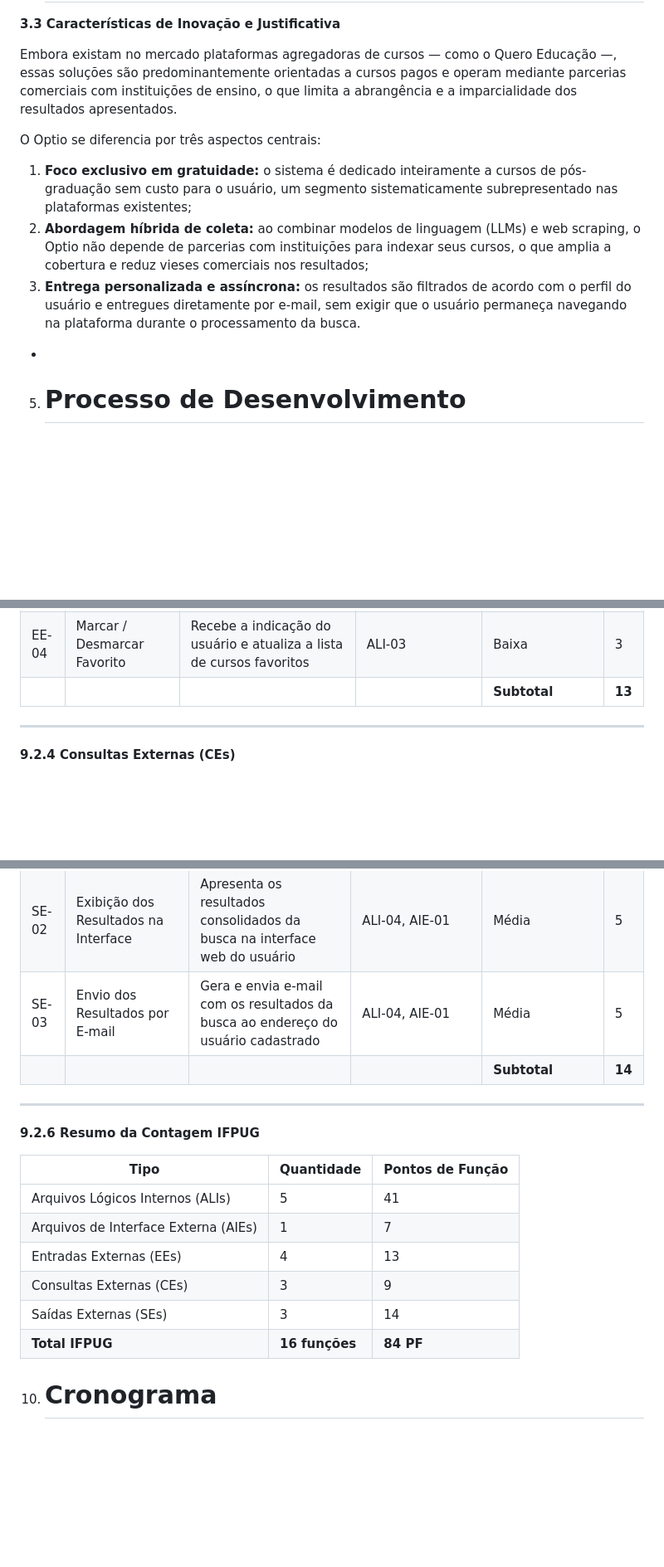
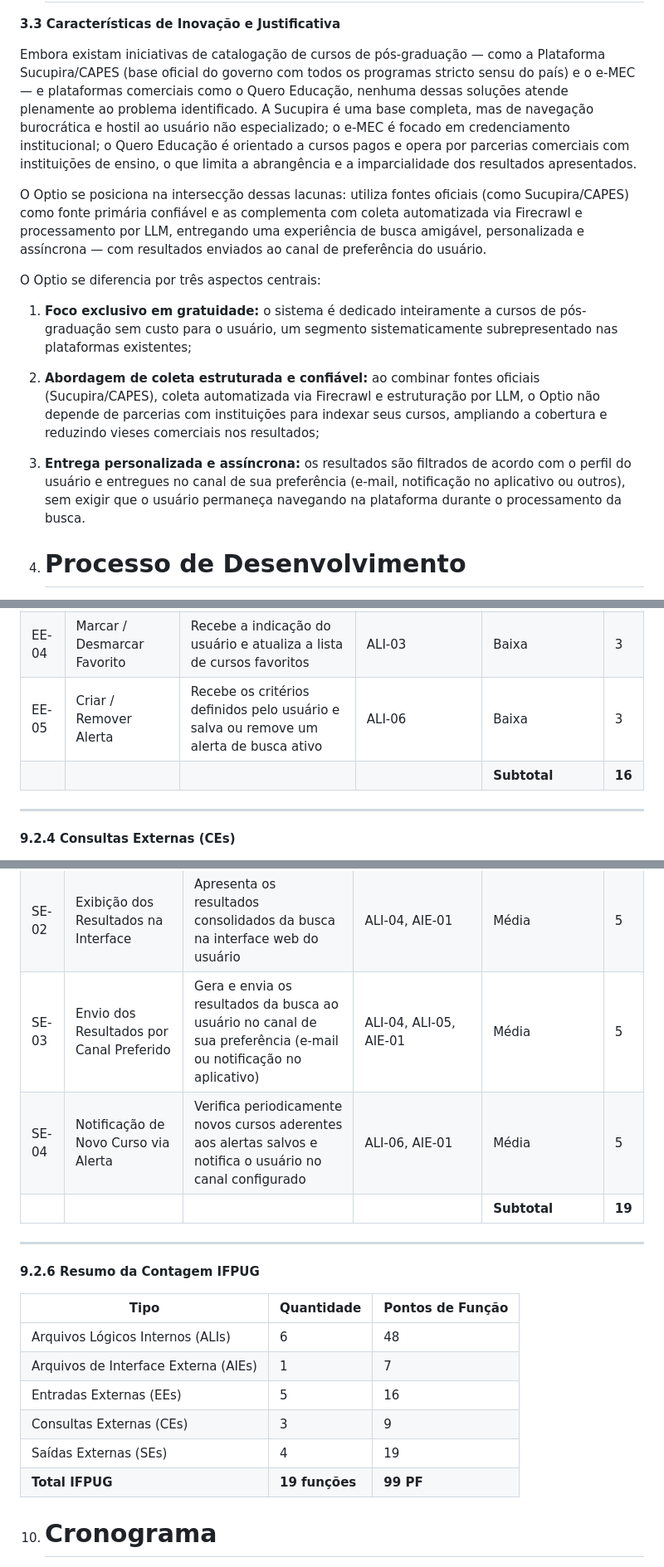
Before and after one commit to jandersn01/Optio, a Markdown page: specs/requirements/proposta_de_projeto.md, 3 parts joined by grey strips. Shown at 83% size. Drawn GitHub-style; blank space fills up the shorter version.

```diff
--- a/specs/requirements/proposta_de_projeto.md
+++ b/specs/requirements/proposta_de_projeto.md
@@ -129,14 +134,15 @@ Os itens a seguir estão explicitamente fora do escopo desta versão do Optio:
 
 **3.3 Características de Inovação e Justificativa**
 
-Embora existam no mercado plataformas agregadoras de cursos — como o Quero Educação —, essas soluções são predominantemente orientadas a cursos pagos e operam mediante parcerias comerciais com instituições de ensino, o que limita a abrangência e a imparcialidade dos resultados apresentados.
+Embora existam iniciativas de catalogação de cursos de pós-graduação — como a Plataforma Sucupira/CAPES (base oficial do governo com todos os programas stricto sensu do país) e o e-MEC — e plataformas comerciais como o Quero Educação, nenhuma dessas soluções atende plenamente ao problema identificado. A Sucupira é uma base completa, mas de navegação burocrática e hostil ao usuário não especializado; o e-MEC é focado em credenciamento institucional; o Quero Educação é orientado a cursos pagos e opera por parcerias comerciais com instituições de ensino, o que limita a abrangência e a imparcialidade dos resultados apresentados.
+
+O Optio se posiciona na intersecção dessas lacunas: utiliza fontes oficiais (como Sucupira/CAPES) como fonte primária confiável e as complementa com coleta automatizada via Firecrawl e processamento por LLM, entregando uma experiência de busca amigável, personalizada e assíncrona — com resultados enviados ao canal de preferência do usuário.
 
 O Optio se diferencia por três aspectos centrais:
 
 1. **Foco exclusivo em gratuidade:** o sistema é dedicado inteiramente a cursos de pós-graduação sem custo para o usuário, um segmento sistematicamente subrepresentado nas plataformas existentes;
-2. **Abordagem híbrida de coleta:** ao combinar modelos de linguagem (LLMs) e web scraping, o Optio não depende de parcerias com instituições para indexar seus cursos, o que amplia a cobertura e reduz vieses comerciais nos resultados;
-3. **Entrega personalizada e assíncrona:** os resultados são filtrados de acordo com o perfil do usuário e entregues diretamente por e-mail, sem exigir que o usuário permaneça navegando na plataforma durante o processamento da busca.
-*
+2. **Abordagem de coleta estruturada e confiável:** ao combinar fontes oficiais (Sucupira/CAPES), coleta automatizada via Firecrawl e estruturação por LLM, o Optio não depende de parcerias com instituições para indexar seus cursos, ampliando a cobertura e reduzindo vieses comerciais nos resultados;
+3. **Entrega personalizada e assíncrona:** os resultados são filtrados de acordo com o perfil do usuário e entregues no canal de sua preferência (e-mail, notificação no aplicativo ou outros), sem exigir que o usuário permaneça navegando na plataforma durante o processamento da busca.
 
 5. # **Processo de Desenvolvimento**
 
@@ -354,7 +363,8 @@ EEs são processos que recebem dados do usuário e alteram o estado interno do s
 | EE-02 | Login / Autenticação | Recebe credenciais e autentica o usuário na plataforma | ALI-01 | Baixa | 3 |
 | EE-03 | Solicitação de Busca | Recebe palavras-chave e filtros (área, modalidade, estado) e dispara o processamento assíncrono | ALI-02, ALI-04 | Média | 4 |
 | EE-04 | Marcar / Desmarcar Favorito | Recebe a indicação do usuário e atualiza a lista de cursos favoritos | ALI-03 | Baixa | 3 |
-|  |  |  |  | **Subtotal** | **13** |
+| EE-05 | Criar / Remover Alerta | Recebe os critérios definidos pelo usuário e salva ou remove um alerta de busca ativo | ALI-06 | Baixa | 3 |
+|  |  |  |  | **Subtotal** | **16** |
 
 ---
 
@@ -379,8 +389,9 @@ SEs são processos que geram e entregam dados ao usuário, envolvendo lógica de
 | ----- | ----- | ----- | ----- | ----- | ----- |
 | SE-01 | Confirmação de Recebimento da Busca | Gera e exibe mensagem de confirmação ao usuário em até 4 segundos após a solicitação | ALI-02 | Baixa | 4 |
 | SE-02 | Exibição dos Resultados na Interface | Apresenta os resultados consolidados da busca na interface web do usuário | ALI-04, AIE-01 | Média | 5 |
-| SE-03 | Envio dos Resultados por E-mail | Gera e envia e-mail com os resultados da busca ao endereço do usuário cadastrado | ALI-04, AIE-01 | Média | 5 |
-|  |  |  |  | **Subtotal** | **14** |
+| SE-03 | Envio dos Resultados por Canal Preferido | Gera e envia os resultados da busca ao usuário no canal de sua preferência (e-mail ou notificação no aplicativo) | ALI-04, ALI-05, AIE-01 | Média | 5 |
+| SE-04 | Notificação de Novo Curso via Alerta | Verifica periodicamente novos cursos aderentes aos alertas salvos e notifica o usuário no canal configurado | ALI-06, AIE-01 | Média | 5 |
+|  |  |  |  | **Subtotal** | **19** |
 
 ---
 
@@ -388,12 +399,12 @@ SEs são processos que geram e entregam dados ao usuário, envolvendo lógica de
 
 | Tipo | Quantidade | Pontos de Função |
 | ----- | ----- | ----- |
-| Arquivos Lógicos Internos (ALIs) | 5 | 41 |
+| Arquivos Lógicos Internos (ALIs) | 6 | 48 |
 | Arquivos de Interface Externa (AIEs) | 1 | 7 |
-| Entradas Externas (EEs) | 4 | 13 |
+| Entradas Externas (EEs) | 5 | 16 |
 | Consultas Externas (CEs) | 3 | 9 |
-| Saídas Externas (SEs) | 3 | 14 |
-| **Total IFPUG** | **16 funções** | **84 PF** |
+| Saídas Externas (SEs) | 4 | 19 |
+| **Total IFPUG** | **19 funções** | **99 PF** |
 
 10. # **Cronograma**
 
```
Also changed, not shown: other parts of specs/requirements/proposta_de_projeto.md (+70 -45 lines).
